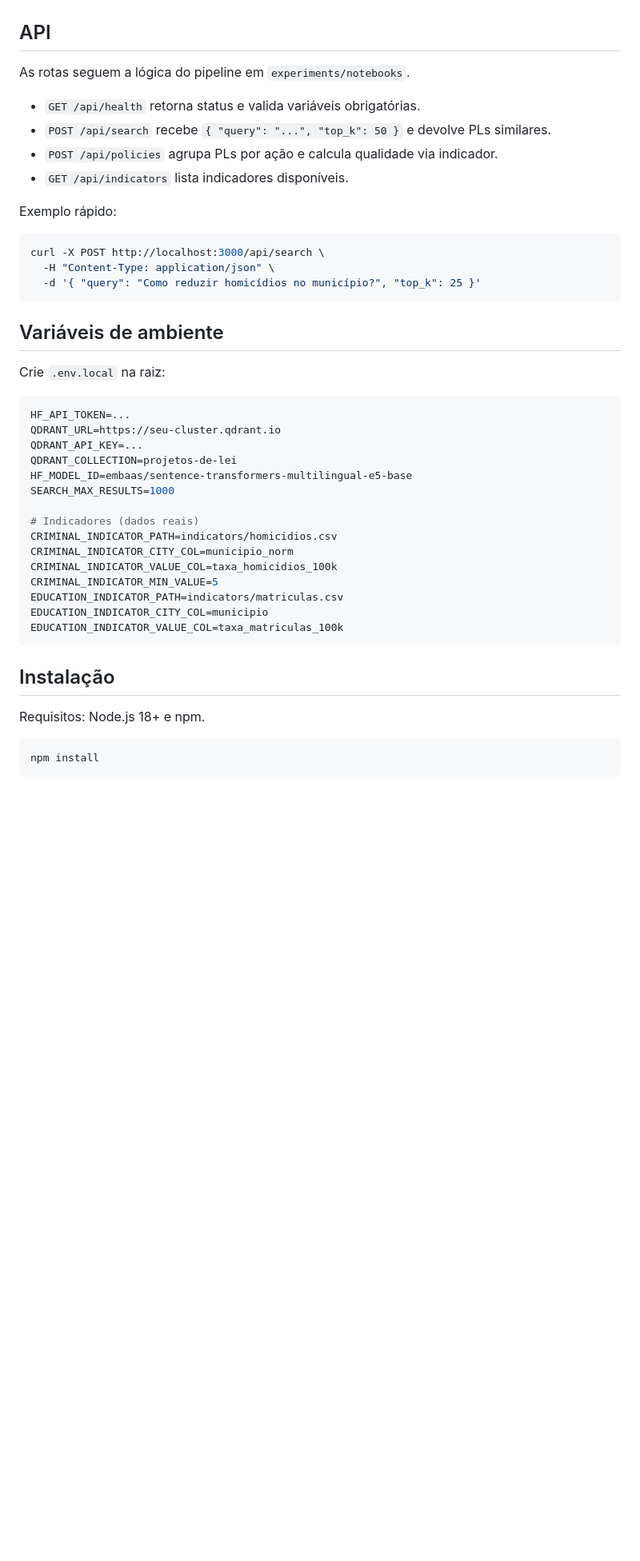
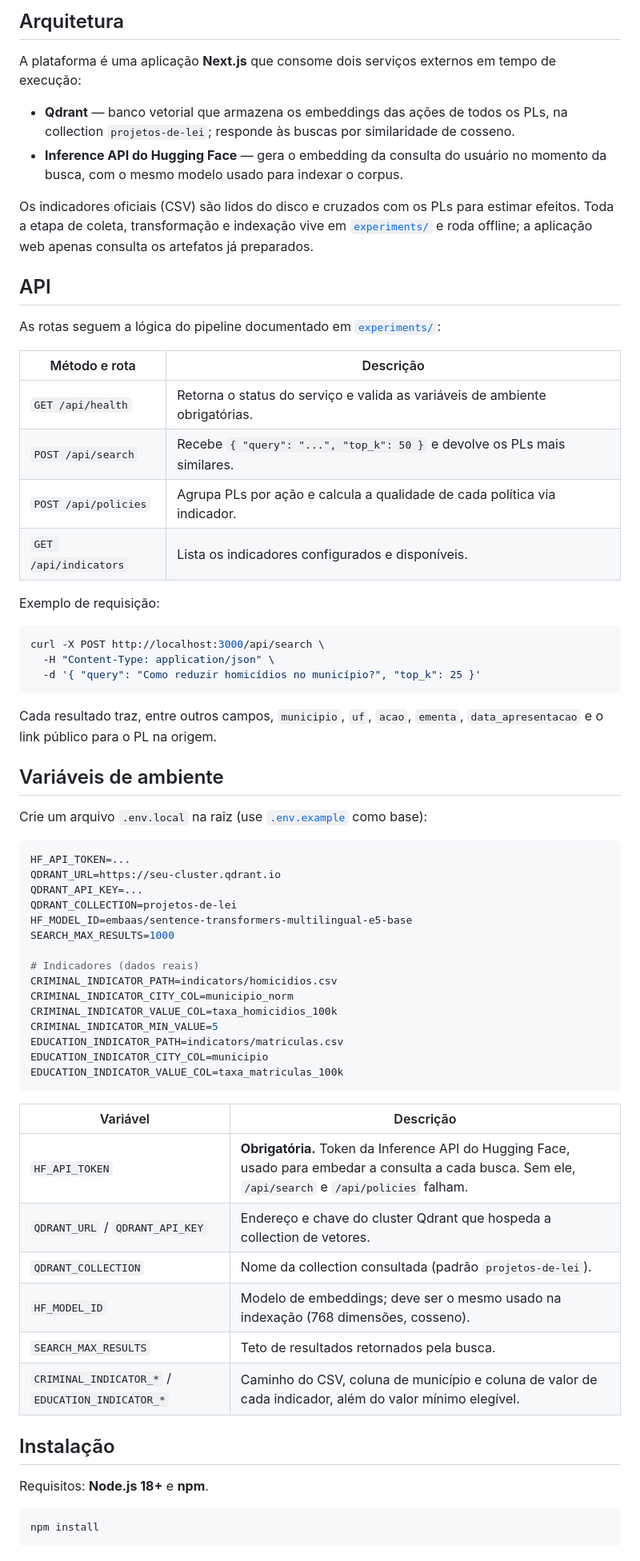
Before and after one commit to thiagoambiel/SonarMunicipal, a Markdown page: README.md, the part around one of its changes. Shown at 80% size. Rendered like a GitHub page; blank space fills up the shorter version.

````diff
--- a/README.md
+++ b/README.md
@@ -42,21 +83,42 @@ flowchart LR
+## Arquitetura
+
+A plataforma é uma aplicação **Next.js** que consome dois serviços externos em tempo de execução:
+
+- **Qdrant** — banco vetorial que armazena os embeddings das ações de todos os PLs, na collection
+  `projetos-de-lei`; responde às buscas por similaridade de cosseno.
+- **Inference API do Hugging Face** — gera o embedding da consulta do usuário no momento da busca,
+  com o mesmo modelo usado para indexar o corpus.
+
+Os indicadores oficiais (CSV) são lidos do disco e cruzados com os PLs para estimar efeitos. Toda
+a etapa de coleta, transformação e indexação vive em [`experiments/`](experiments/README.MD) e
+roda offline; a aplicação web apenas consulta os artefatos já preparados.
 
 ## API
-As rotas seguem a lógica do pipeline em `experiments/notebooks`.
 
-- `GET /api/health` retorna status e valida variáveis obrigatórias.
-- `POST /api/search` recebe `{ "query": "...", "top_k": 50 }` e devolve PLs similares.
-- `POST /api/policies` agrupa PLs por ação e calcula qualidade via indicador.
-- `GET /api/indicators` lista indicadores disponíveis.
+As rotas seguem a lógica do pipeline documentado em [`experiments/`](experiments/README.MD):
 
-Exemplo rápido:
+| Método e rota | Descrição |
+| --- | --- |
+| `GET /api/health` | Retorna o status do serviço e valida as variáveis de ambiente obrigatórias. |
+| `POST /api/search` | Recebe `{ "query": "...", "top_k": 50 }` e devolve os PLs mais similares. |
+| `POST /api/policies` | Agrupa PLs por ação e calcula a qualidade de cada política via indicador. |
+| `GET /api/indicators` | Lista os indicadores configurados e disponíveis. |
+
+Exemplo de requisição:
+
 ```bash
 curl -X POST http://localhost:3000/api/search \
   -H "Content-Type: application/json" \
   -d '{ "query": "Como reduzir homicídios no município?", "top_k": 25 }'
 ```
 
+Cada resultado traz, entre outros campos, `municipio`, `uf`, `acao`, `ementa`, `data_apresentacao`
+e o link público para o PL na origem.
+
 ## Variáveis de ambiente
-Crie `.env.local` na raiz:
+
+Crie um arquivo `.env.local` na raiz (use [`.env.example`](.env.example) como base):
+
 ```bash
 HF_API_TOKEN=...
 QDRANT_URL=https://seu-cluster.qdrant.io
@@ -75,8 +137,18 @@ EDUCATION_INDICATOR_CITY_COL=municipio
 EDUCATION_INDICATOR_VALUE_COL=taxa_matriculas_100k
 ```
 
+| Variável | Descrição |
+| --- | --- |
+| `HF_API_TOKEN` | **Obrigatória.** Token da Inference API do Hugging Face, usado para embedar a consulta a cada busca. Sem ele, `/api/search` e `/api/policies` falham. |
+| `QDRANT_URL` / `QDRANT_API_KEY` | Endereço e chave do cluster Qdrant que hospeda a collection de vetores. |
+| `QDRANT_COLLECTION` | Nome da collection consultada (padrão `projetos-de-lei`). |
+| `HF_MODEL_ID` | Modelo de embeddings; deve ser o mesmo usado na indexação (768 dimensões, cosseno). |
+| `SEARCH_MAX_RESULTS` | Teto de resultados retornados pela busca. |
+| `CRIMINAL_INDICATOR_*` / `EDUCATION_INDICATOR_*` | Caminho do CSV, coluna de município e coluna de valor de cada indicador, além do valor mínimo elegível. |
+
 ## Instalação
-Requisitos: Node.js 18+ e npm.
+
+Requisitos: **Node.js 18+** e **npm**.
 
 ```bash
 npm install
````
Also changed, not shown: other parts of README.md (+103 -45 lines).
